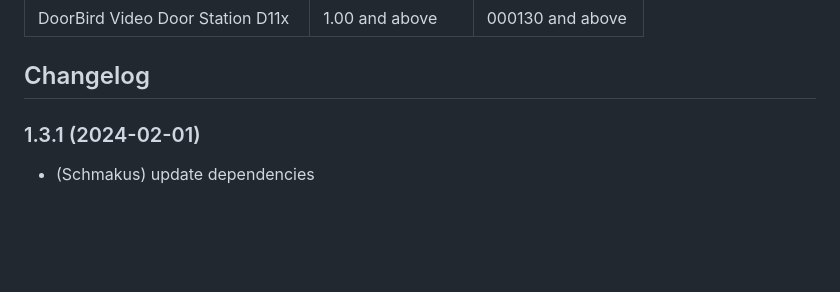
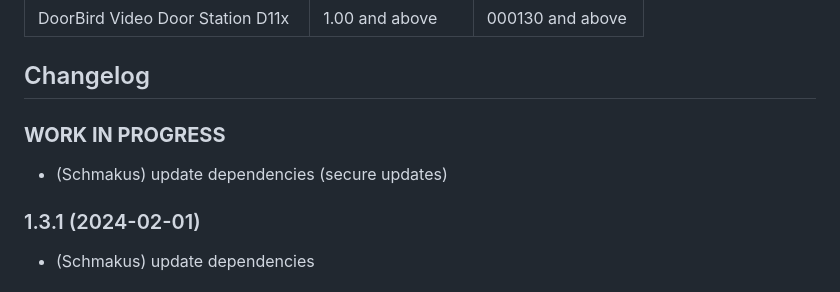
Before and after one commit to iobroker-community-adapters/ioBroker.doorbird, a Markdown page: README.md, the part around the change. Drawn GitHub-style; blank space fills up the shorter version.

Commit message:
update dep.

```diff
--- a/README.md
+++ b/README.md
@@ -108,6 +108,11 @@ onFile("doorbird.0", "TakeSnapshot_1.jpg", true, function (id, fileName, size, f
     Placeholder for the next version (at the beginning of the line):
     ### **WORK IN PROGRESS**
 -->
+
+### **WORK IN PROGRESS**
+
+-   (Schmakus) update dependencies (secure updates)
+
 ### 1.3.1 (2024-02-01)
 
 -   (Schmakus) update dependencies
```
